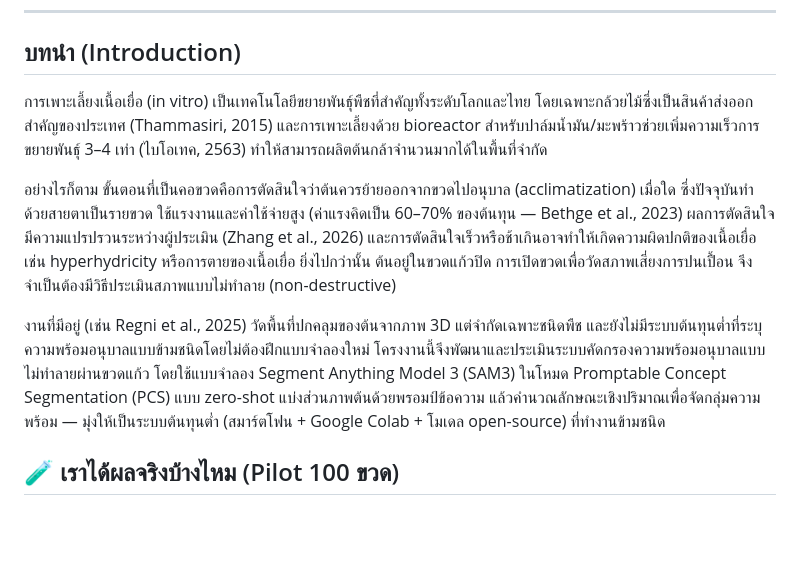
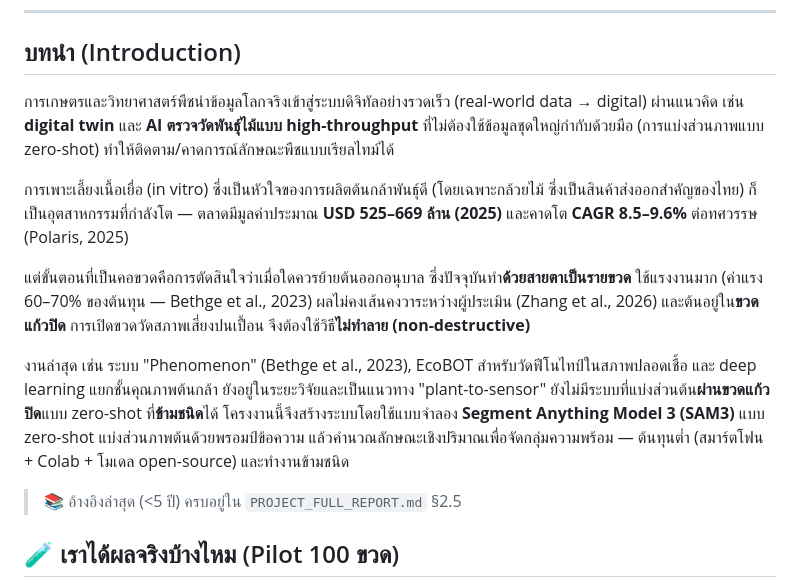
Before and after one commit to peeradon4778/VitroVision, a Markdown page: docs/PROJECT_OVERVIEW.md, the part around the change. GitHub-like rendering; blank space fills up the shorter version.

```diff
--- a/docs/PROJECT_OVERVIEW.md
+++ b/docs/PROJECT_OVERVIEW.md
@@ -7,11 +7,15 @@
 
 ## บทนำ (Introduction)
 
-การเพาะเลี้ยงเนื้อเยื่อ (in vitro) เป็นเทคโนโลยีขยายพันธุ์พืชที่สำคัญทั้งระดับโลกและไทย โดยเฉพาะกล้วยไม้ซึ่งเป็นสินค้าส่งออกสำคัญของประเทศ (Thammasiri, 2015) และการเพาะเลี้ยงด้วย bioreactor สำหรับปาล์มน้ำมัน/มะพร้าวช่วยเพิ่มความเร็วการขยายพันธุ์ 3–4 เท่า (ไบโอเทค, 2563) ทำให้สามารถผลิตต้นกล้าจำนวนมากได้ในพื้นที่จำกัด
+การเกษตรและวิทยาศาสตร์พืชนำข้อมูลโลกจริงเข้าสู่ระบบดิจิทัลอย่างรวดเร็ว (real-world data → digital) ผ่านแนวคิด เช่น **digital twin** และ **AI ตรวจวัดพันธุ์ไม้แบบ high-throughput** ที่ไม่ต้องใช้ข้อมูลชุดใหญ่กำกับด้วยมือ (การแบ่งส่วนภาพแบบ zero-shot) ทำให้ติดตาม/คาดการณ์ลักษณะพืชแบบเรียลไทม์ได้
 
-อย่างไรก็ตาม ขั้นตอนที่เป็นคอขวดคือการตัดสินใจว่าต้นควรย้ายออกจากขวดไปอนุบาล (acclimatization) เมื่อใด ซึ่งปัจจุบันทำด้วยสายตาเป็นรายขวด ใช้แรงงานและค่าใช้จ่ายสูง (ค่าแรงคิดเป็น 60–70% ของต้นทุน — Bethge et al., 2023) ผลการตัดสินใจมีความแปรปรวนระหว่างผู้ประเมิน (Zhang et al., 2026) และการตัดสินใจเร็วหรือช้าเกินอาจทำให้เกิดความผิดปกติของเนื้อเยื่อ เช่น hyperhydricity หรือการตายของเนื้อเยื่อ ยิ่งไปกว่านั้น ต้นอยู่ในขวดแก้วปิด การเปิดขวดเพื่อวัดสภาพเสี่ยงการปนเปื้อน จึงจำเป็นต้องมีวิธีประเมินสภาพแบบไม่ทำลาย (non-destructive)
+การเพาะเลี้ยงเนื้อเยื่อ (in vitro) ซึ่งเป็นหัวใจของการผลิตต้นกล้าพันธุ์ดี (โดยเฉพาะกล้วยไม้ ซึ่งเป็นสินค้าส่งออกสำคัญของไทย) ก็เป็นอุตสาหกรรมที่กำลังโต — ตลาดมีมูลค่าประมาณ **USD 525–669 ล้าน (2025)** และคาดโต **CAGR 8.5–9.6%** ต่อทศวรรษ (Polaris, 2025)
 
-งานที่มีอยู่ (เช่น Regni et al., 2025) วัดพื้นที่ปกคลุมของต้นจากภาพ 3D แต่จำกัดเฉพาะชนิดพืช และยังไม่มีระบบต้นทุนต่ำที่ระบุความพร้อมอนุบาลแบบข้ามชนิดโดยไม่ต้องฝึกแบบจำลองใหม่ โครงงานนี้จึงพัฒนาและประเมินระบบคัดกรองความพร้อมอนุบาลแบบไม่ทำลายผ่านขวดแก้ว โดยใช้แบบจำลอง Segment Anything Model 3 (SAM3) ในโหมด Promptable Concept Segmentation (PCS) แบบ zero-shot แบ่งส่วนภาพต้นด้วยพรอมป์ข้อความ แล้วคำนวณลักษณะเชิงปริมาณเพื่อจัดกลุ่มความพร้อม — มุ่งให้เป็นระบบต้นทุนต่ำ (สมาร์ตโฟน + Google Colab + โมเดล open-source) ที่ทำงานข้ามชนิด
+แต่ขั้นตอนที่เป็นคอขวดคือการตัดสินใจว่าเมื่อใดควรย้ายต้นออกอนุบาล ซึ่งปัจจุบันทำ**ด้วยสายตาเป็นรายขวด** ใช้แรงงานมาก (ค่าแรง 60–70% ของต้นทุน — Bethge et al., 2023) ผลไม่คงเส้นคงวาระหว่างผู้ประเมิน (Zhang et al., 2026) และต้นอยู่ใน**ขวดแก้วปิด** การเปิดขวดวัดสภาพเสี่ยงปนเปื้อน จึงต้องใช้วิธี**ไม่ทำลาย (non-destructive)**
+
+งานล่าสุด เช่น ระบบ "Phenomenon" (Bethge et al., 2023), EcoBOT สำหรับวัดฟีโนไทป์ในสภาพปลอดเชื้อ และ deep learning แยกชั้นคุณภาพต้นกล้า ยังอยู่ในระยะวิจัยและเป็นแนวทาง "plant-to-sensor" ยังไม่มีระบบที่แบ่งส่วนต้น**ผ่านขวดแก้วปิด**แบบ zero-shot ที่**ข้ามชนิด**ได้ โครงงานนี้จึงสร้างระบบโดยใช้แบบจำลอง **Segment Anything Model 3 (SAM3)** แบบ zero-shot แบ่งส่วนภาพต้นด้วยพรอมป์ข้อความ แล้วคำนวณลักษณะเชิงปริมาณเพื่อจัดกลุ่มความพร้อม — ต้นทุนต่ำ (สมาร์ตโฟน + Colab + โมเดล open-source) และทำงานข้ามชนิด
+
+> 📚 อ้างอิงล่าสุด (<5 ปี) ครบอยู่ใน `PROJECT_FULL_REPORT.md` §2.5
 
 ## 🧪 เราได้ผลจริงบ้างไหม (Pilot 100 ขวด)
 
```
Also changed, not shown: docs/PROJECT_FULL_REPORT.md (+28 -3 lines).
